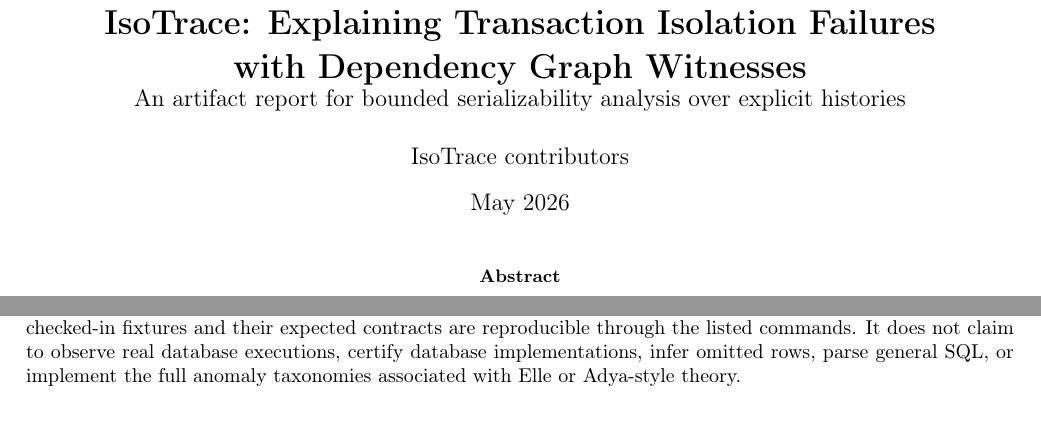
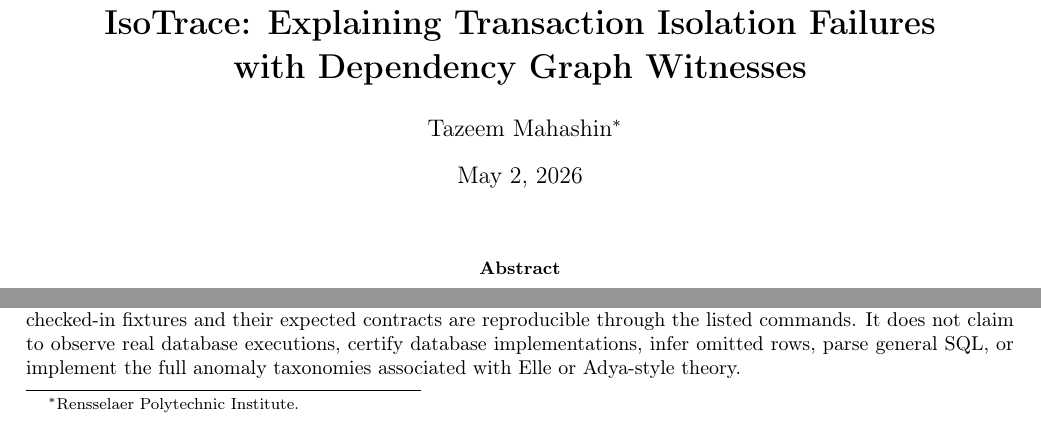
Before and after one commit to Taz33m/isotrace, a LaTeX paper (paper/isotrace.tex): two parts of page 1 of 4, joined at a grey line, cut so that both start at the same text. Compiled offline with pdfLaTeX.

Commit message:
Update IsoTrace paper metadata

```diff
--- a/paper/isotrace.tex
+++ b/paper/isotrace.tex
@@ -5,10 +5,9 @@
 \usepackage{array}
 \usepackage{hyperref}
 
-\title{\textbf{IsoTrace: Explaining Transaction Isolation Failures\\with Dependency Graph Witnesses}\\
-\large An artifact report for bounded serializability analysis over explicit histories}
-\author{IsoTrace contributors}
-\date{May 2026}
+\title{\textbf{IsoTrace: Explaining Transaction Isolation Failures\\with Dependency Graph Witnesses}}
+\author{Tazeem Mahashin\footnote{Rensselaer Polytechnic Institute.}}
+\date{May 2, 2026}
 
 \newcommand{\code}[1]{\texttt{#1}}
 
```
Also changed, not shown: paper/isotrace.pdf.
